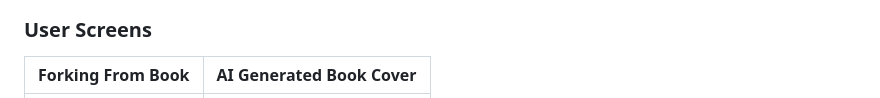
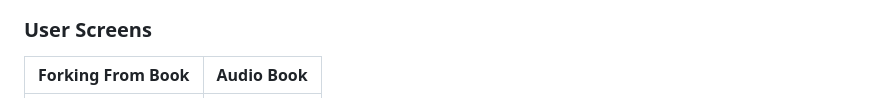
Before and after one commit to RyanChehab/FanTales, a Markdown page: README.md, the part around the change printed below. Drawn GitHub-style.

```diff
--- a/README.md
+++ b/README.md
@@ -76,5 +77,5 @@
 
 ### User Screens
 
-| **Forking From Book**                          | **AI Generated Book Cover**                       |
+| **Forking From Book**                          | **Audio Book**                       |
 |------------------------------------------------|--------------------------------------------------|
```
Also changed, not shown: other parts of README.md (+14 -5 lines).
